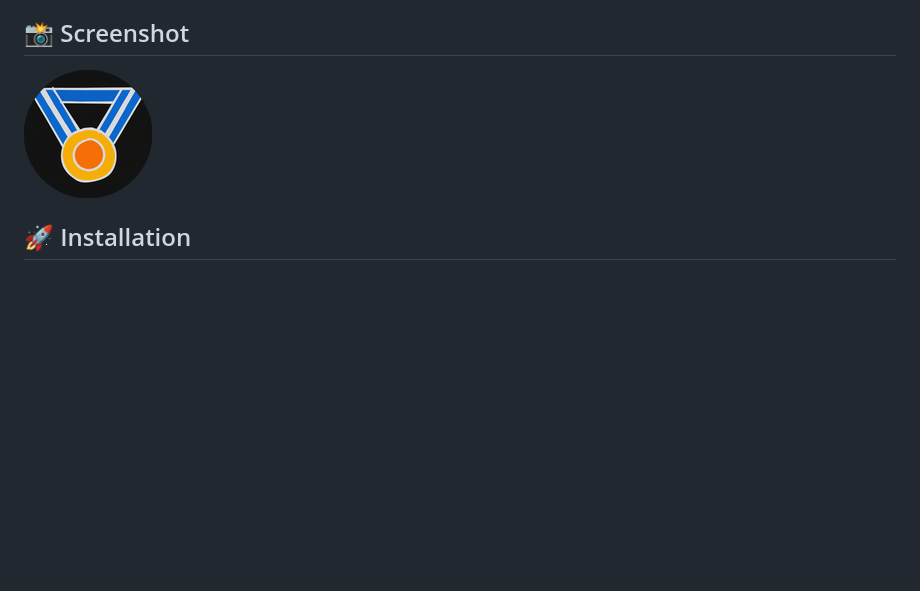
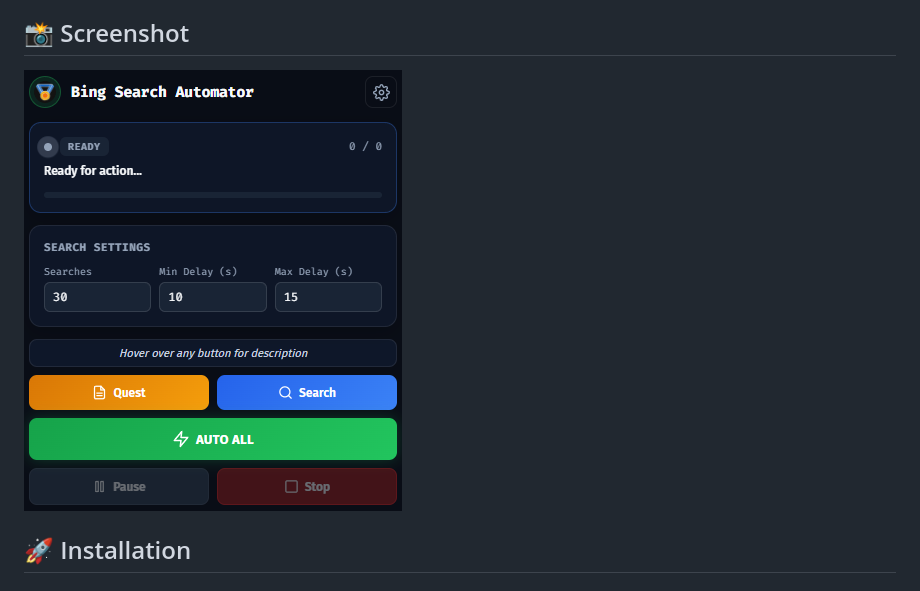
Before and after one commit to CKhanh1602/Bing-auto-search-extension, a Markdown page: README.md, the part around the change. GitHub-like rendering; pictures changed too: screenshot.png (added); blank space fills up the shorter version.

Commit message:
Update screenshot image and remove duplicate icon from AUTO ALL button

```diff
--- a/README.md
+++ b/README.md
@@ -15,7 +15,7 @@ A Chrome/Edge extension that automates daily Microsoft Rewards tasks — Bing se
 
 ## 📸 Screenshot
 
-![Bing Search Automator](icons/icon128.png)
+![Bing Search Automator](screenshot.png)
 
 ## 🚀 Installation
 
```
Also changed, not shown: 1 other file.
